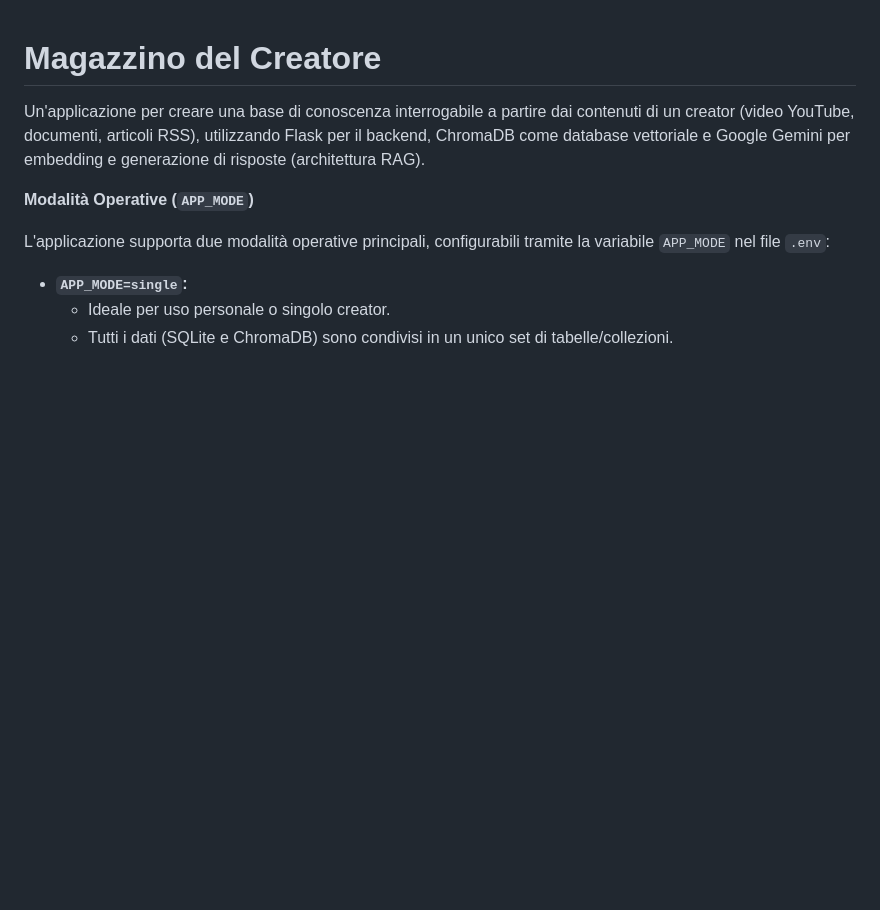
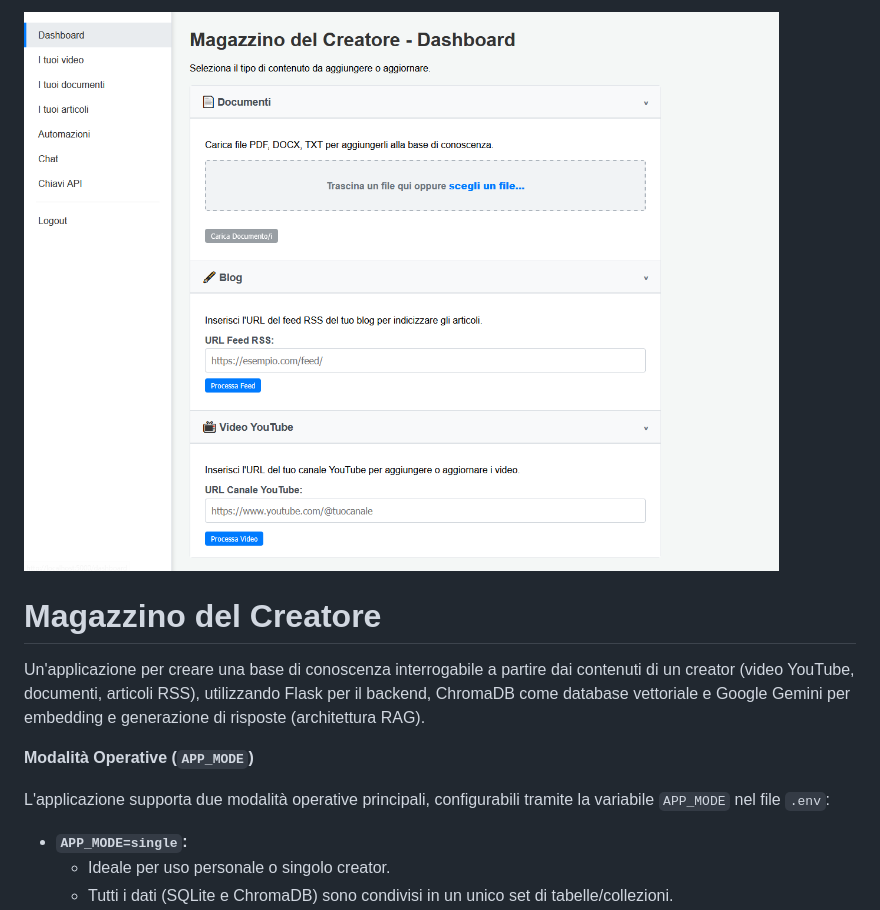
Before and after one commit to F041/Magazzino-intelligente-del-creatore, a Markdown page: README.md, the part around the change. Rendered like a GitHub page; pictures changed too: screenshots/main.png (added); blank space fills up the shorter version.

Commit message:
Add main page screenshot to README

```diff
--- a/README.md
+++ b/README.md
@@ -1,3 +1,5 @@
+![Main application page](screenshots/main.png)
+
 # Magazzino del Creatore
 
 Un'applicazione per creare una base di conoscenza interrogabile a partire dai contenuti di un creator (video YouTube, documenti, articoli RSS), utilizzando Flask per il backend, ChromaDB come database vettoriale e Google Gemini per embedding e generazione di risposte (architettura RAG).
```
